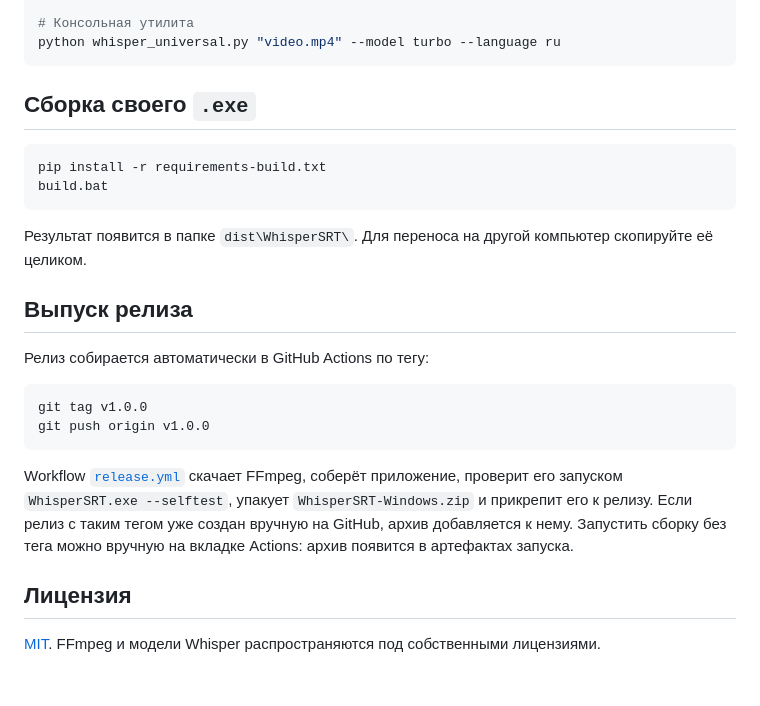
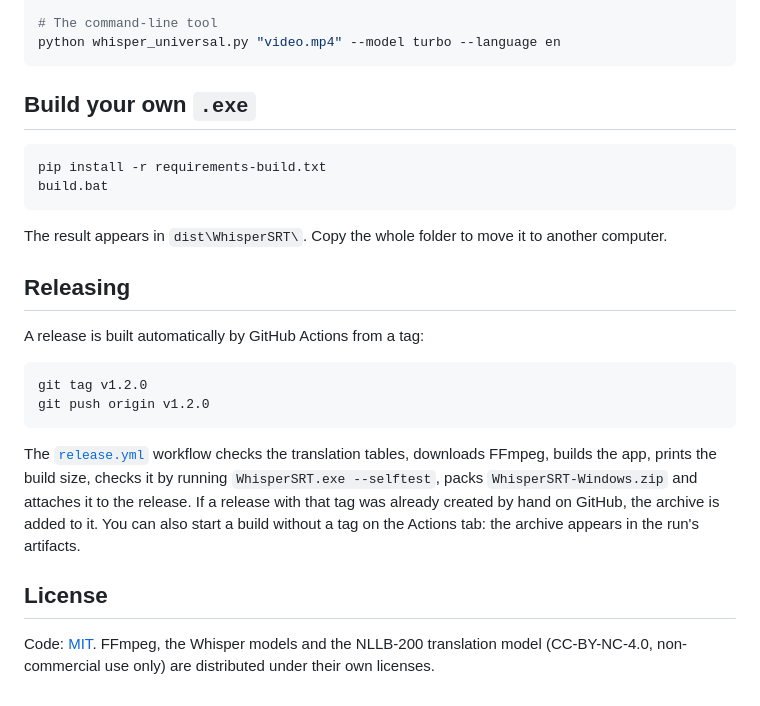
Before and after one commit to DmitryLeLeE/whisp, a Markdown page: README.md, the part around one of its changes. Drawn GitHub-style.

````diff
--- a/README.md
+++ b/README.md
@@ -104,29 +124,29 @@ pip install -r requirements.txt
 python WhisperSRT_GUI.py
 
-# Консольная утилита
-python whisper_universal.py "video.mp4" --model turbo --language ru
+# The command-line tool
+python whisper_universal.py "video.mp4" --model turbo --language en
 ```
 
-## Сборка своего `.exe`
+## Build your own `.exe`
 
 ```cmd
 pip install -r requirements-build.txt
 build.bat
 ```
 
-Результат появится в папке `dist\WhisperSRT\`. Для переноса на другой компьютер скопируйте её целиком.
+The result appears in `dist\WhisperSRT\`. Copy the whole folder to move it to another computer.
 
-## Выпуск релиза
+## Releasing
 
-Релиз собирается автоматически в GitHub Actions по тегу:
+A release is built automatically by GitHub Actions from a tag:
 
 ```bash
-git tag v1.0.0
-git push origin v1.0.0
+git tag v1.2.0
+git push origin v1.2.0
 ```
 
-Workflow [`release.yml`](.github/workflows/release.yml) скачает FFmpeg, соберёт приложение, проверит его запуском `WhisperSRT.exe --selftest`, упакует `WhisperSRT-Windows.zip` и прикрепит его к релизу. Если релиз с таким тегом уже создан вручную на GitHub, архив добавляется к нему. Запустить сборку без тега можно вручную на вкладке Actions: архив появится в артефактах запуска.
+The [`release.yml`](.github/workflows/release.yml) workflow checks the translation tables, downloads FFmpeg, builds the app, prints the build size, checks it by running `WhisperSRT.exe --selftest`, packs `WhisperSRT-Windows.zip` and attaches it to the release. If a release with that tag was already created by hand on GitHub, the archive is added to it. You can also start a build without a tag on the Actions tab: the archive appears in the run's artifacts.
 
-## Лицензия
+## License
 
-[MIT](LICENSE). FFmpeg и модели Whisper распространяются под собственными лицензиями.
+Code: [MIT](LICENSE). FFmpeg, the Whisper models and the NLLB-200 translation model (CC-BY-NC-4.0, non-commercial use only) are distributed under their own licenses.
````
Also changed, not shown: other parts of README.md (+78 -58 lines), .github/release-notes.md (+16 -6 lines), CHANGELOG.md (+21 -3 lines), README.ru.md (added, +152 -0 lines), assets/icon.png (added), 11 other files.
